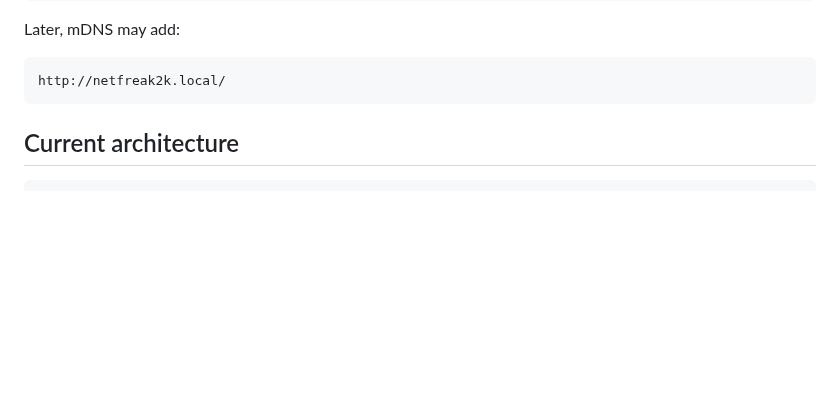
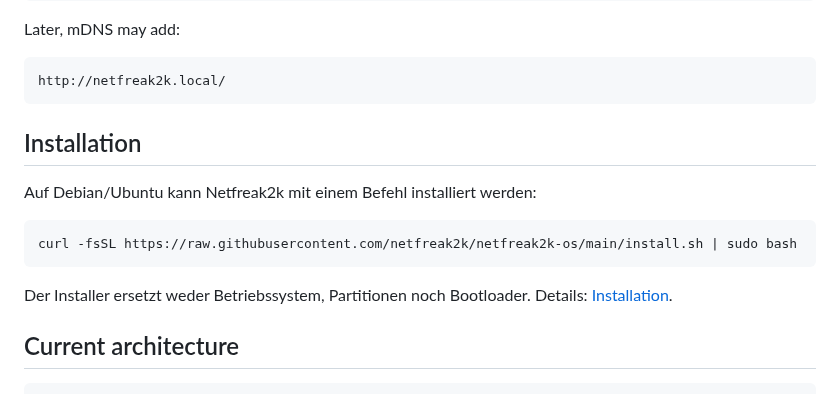
Before and after one commit to netfreak2k/netfreak2k-os, a Markdown page: README.md, the part around the change. Drawn GitHub-style; blank space fills up the shorter version.

Commit message:
Add one-command server installation

````diff
--- a/README.md
+++ b/README.md
@@ -37,6 +37,16 @@ Later, mDNS may add:
 ```text
 http://netfreak2k.local/
 ```
+
+## Installation
+
+Auf Debian/Ubuntu kann Netfreak2k mit einem Befehl installiert werden:
+
+```bash
+curl -fsSL https://raw.githubusercontent.com/netfreak2k/netfreak2k-os/main/install.sh | sudo bash
+```
+
+Der Installer ersetzt weder Betriebssystem, Partitionen noch Bootloader. Details: [Installation](docs/INSTALL.md).
 
 ## Current architecture
 
````
